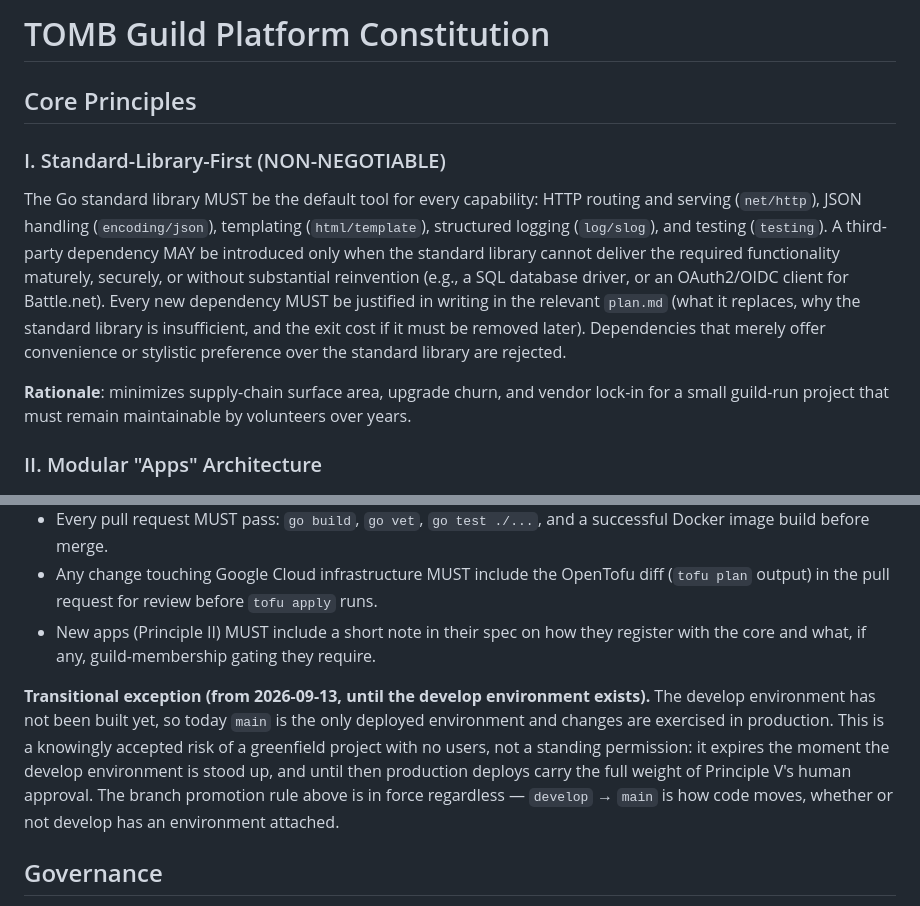
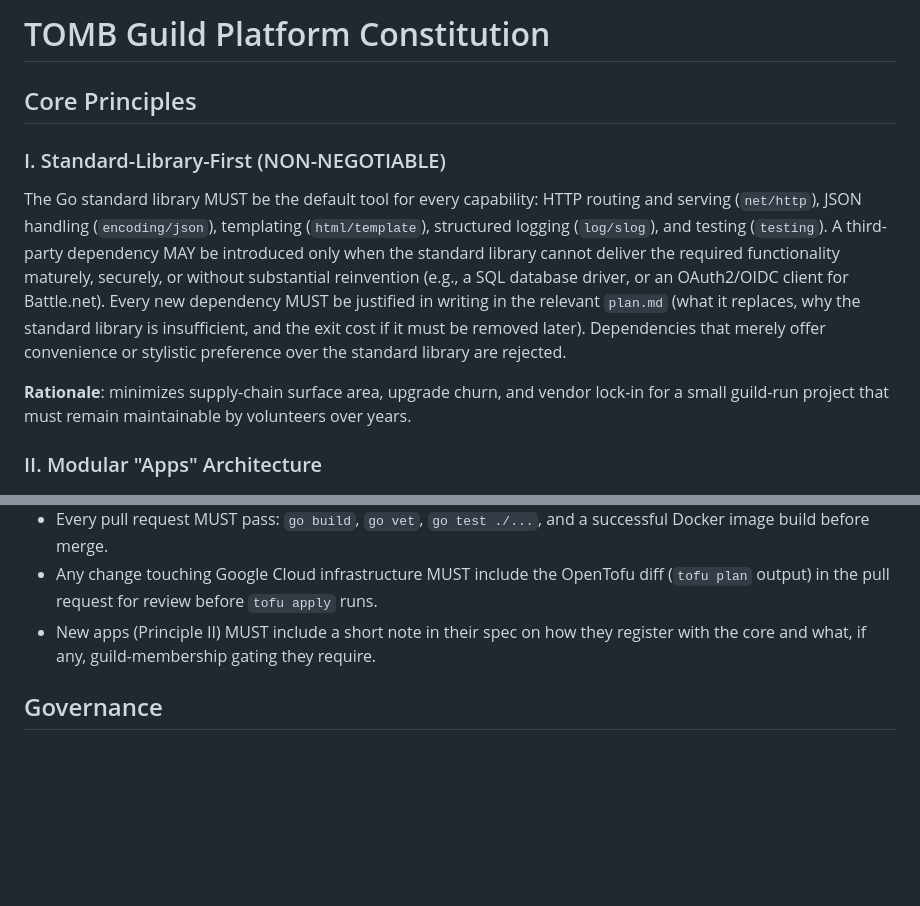
Before and after one commit to anthony-hopkins/tomb, a Markdown page: .specify/memory/constitution.md, 2 parts joined by grey strips. Rendered like a GitHub page; blank space fills up the shorter version.

Commit message:
chore(constitution): the develop environment exists, so its exception ends
The Transitional exception added by 2.0.0 allowed testing in production because
develop had nowhere to run. It was written to expire the moment that stopped
being true, and it has: develop serves at https://dev.tombguild.com on a real
Let's Encrypt certificate, from the same OpenTofu configuration and the same
image as production, selected by workspace.

Removed rather than amended. An exception that outlives its condition is how a
constitution becomes decorative, and this one carried a date and a trigger
precisely so it could not quietly become permanent. The Sync Impact Report keeps
the record that it existed and why.

TODO(DEVELOP_ENV) is closed with it. The README no longer says develop is
unapplied, and points at what still needs a human: the develop Battle.net client
secret, which no API can provision.

Co-Authored-By: Claude Opus 5 (1M context) <noreply@anthropic.com>

```diff
--- a/.specify/memory/constitution.md
+++ b/.specify/memory/constitution.md
@@ -8,20 +8,19 @@ Sync Impact Report
   in place of the "if the constitution is amended to say so" placeholder it carried.
 - Modified sections: Technology Constraints (datastore, containerization, cloud); Development Workflow
   (adds the develop → main branch promotion model and an environment-parity requirement)
-- Added sections: Development Workflow → Transitional exception, recording that the develop environment
-  does not exist yet and production is currently the only deployed environment
-- Removed sections: none
+- Added sections: none
+- Removed sections: Development Workflow → Transitional exception. It was added by this amendment to
+  record that develop did not exist yet, and deleted once it did; it never outlived its condition.
 - Resolved TODOs: TODO(DB_ENGINE) — PostgreSQL 18, self-hosted on the VM (f8b374d), now stated outright in
   Technology Constraints. TODO(GUILD_VERIFICATION) — settled by the shipped implementation: membership is
   read from the `guild` object already present on the character profile response, re-derived per request
   and never cached.
 - Repository changes this amendment requires: DELETE root `compose.yaml` and `.env.example`; remove the
   `run` target from `Makefile`; update `README.md` and `docs/deployment.md`.
-- Follow-up TODOs: TODO(DEVELOP_ENV) — the configuration for the develop environment now exists
-  (`tofu/environments.tf` selects it by OpenTofu workspace; `deploy.yml` applies it on a push to
-  `develop`), but it has not been APPLIED yet, so the Transitional exception below still stands.
-  Delete that exception once develop's first deploy has completed and DNS for its hostname resolves.
-  Procedure: docs/deployment.md, "Standing up the develop environment".
+- Follow-up TODOs: none. TODO(DEVELOP_ENV) is closed — the develop environment was applied on
+  2026-09-14 and serves at https://dev.tombguild.com with a Let's Encrypt certificate, so the
+  Transitional exception that allowed testing in production has been removed from Development
+  Workflow. Both environments now come from this one configuration, selected by workspace.
 -->
 
 # TOMB Guild Platform Constitution
@@ -171,14 +170,6 @@ guild need, not a hypothetical future one.
 - New apps (Principle II) MUST include a short note in their spec on how they register
   with the core and what, if any, guild-membership gating they require.
 
-**Transitional exception (from 2026-09-13, until the develop environment exists).** The
-develop environment has not been built yet, so today `main` is the only deployed
-environment and changes are exercised in production. This is a knowingly accepted risk of a
-greenfield project with no users, not a standing permission: it expires the moment the
-develop environment is stood up, and until then production deploys carry the full weight of
-Principle V's human approval. The branch promotion rule above is in force regardless —
-`develop` → `main` is how code moves, whether or not develop has an environment attached.
-
 ## Governance
 
 This constitution supersedes ad hoc practice for the TOMB guild platform. All specs,
```
Also changed, not shown: README.md (+4 -4 lines).
